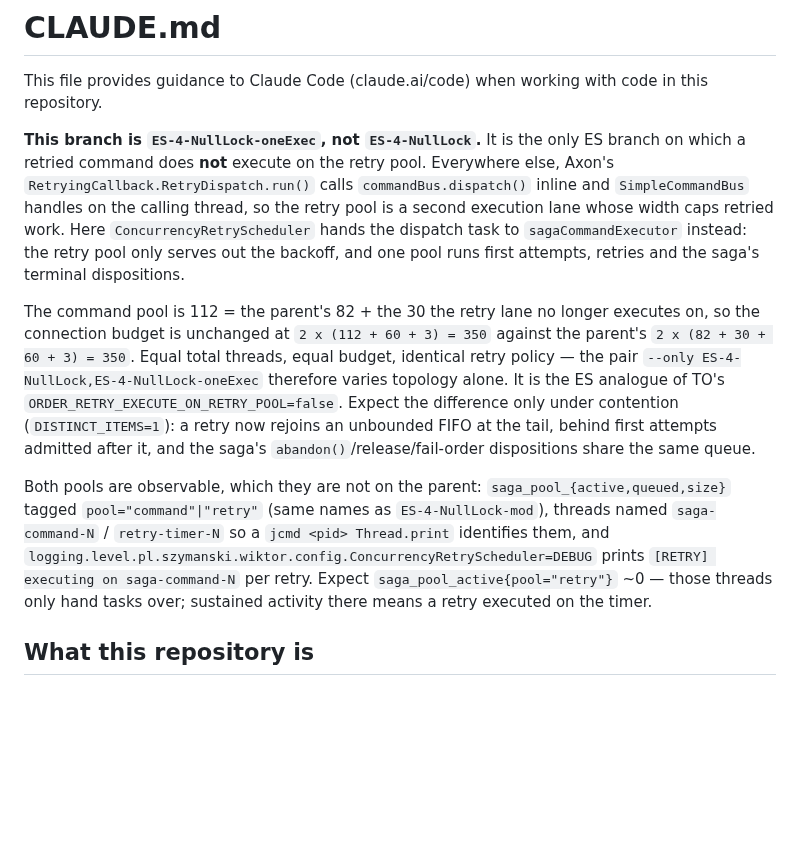
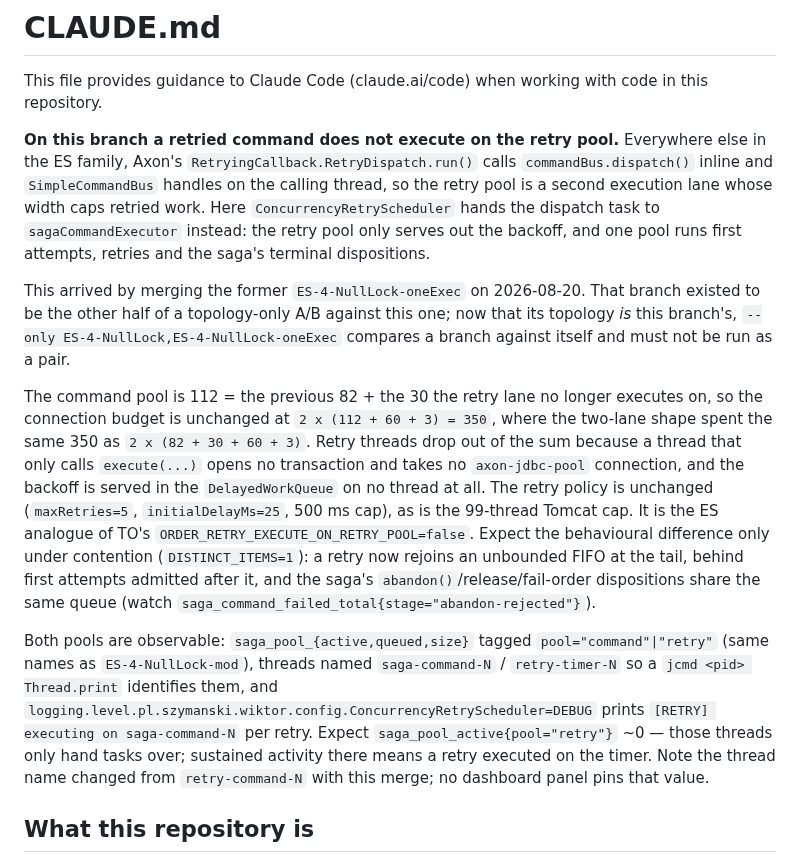
Before and after one commit to WiktorSzymanski/inventory-item, a Markdown page: CLAUDE.md, the part around the change. Drawn GitHub-style; blank space fills up the shorter version.

Commit message:
docs: retire the oneExec A/B framing now that it is this branch
The merged CLAUDE.md header opened with "This branch is ES-4-NullLock-oneExec,
not ES-4-NullLock", which is now false, and described the topology as a contrast
against a parent this branch no longer differs from. Rewritten to state the
property directly, record where it came from, and warn that
`--only ES-4-NullLock,ES-4-NullLock-oneExec` is now a branch against itself.

Also notes the retry-command-N -> retry-timer-N thread rename; no dashboard
panel pins that value, so nothing in monitoring/ needed changing.

Co-Authored-By: Claude Opus 5 <noreply@anthropic.com>
Claude-Session: https://claude.ai/code/session_01R9qn2a647EhZmfqiaoCrWo

```diff
--- a/CLAUDE.md
+++ b/CLAUDE.md
@@ -2,28 +2,36 @@
 
 This file provides guidance to Claude Code (claude.ai/code) when working with code in this repository.
 
-**This branch is `ES-4-NullLock-oneExec`, not `ES-4-NullLock`.** It is the only ES branch on which a
-retried command does **not** execute on the retry pool. Everywhere else, Axon's
-`RetryingCallback.RetryDispatch.run()` calls `commandBus.dispatch()` inline and `SimpleCommandBus`
-handles on the calling thread, so the retry pool is a second execution lane whose width caps retried
-work. Here `ConcurrencyRetryScheduler` hands the dispatch task to `sagaCommandExecutor` instead: the
-retry pool only serves out the backoff, and one pool runs first attempts, retries and the saga's
-terminal dispositions.
+**On this branch a retried command does not execute on the retry pool.** Everywhere else in the ES
+family, Axon's `RetryingCallback.RetryDispatch.run()` calls `commandBus.dispatch()` inline and
+`SimpleCommandBus` handles on the calling thread, so the retry pool is a second execution lane whose
+width caps retried work. Here `ConcurrencyRetryScheduler` hands the dispatch task to
+`sagaCommandExecutor` instead: the retry pool only serves out the backoff, and one pool runs first
+attempts, retries and the saga's terminal dispositions.
 
-The command pool is 112 = the parent's 82 + the 30 the retry lane no longer executes on, so the
-connection budget is unchanged at `2 x (112 + 60 + 3) = 350` against the parent's
-`2 x (82 + 30 + 60 + 3) = 350`. Equal total threads, equal budget, identical retry policy — the pair
-`--only ES-4-NullLock,ES-4-NullLock-oneExec` therefore varies topology alone. It is the ES analogue
-of TO's `ORDER_RETRY_EXECUTE_ON_RETRY_POOL=false`. Expect the difference only under contention
+This arrived by merging the former `ES-4-NullLock-oneExec` on 2026-08-20. That branch existed to be
+the other half of a topology-only A/B against this one; now that its topology *is* this branch's,
+`--only ES-4-NullLock,ES-4-NullLock-oneExec` compares a branch against itself and must not be run as
+a pair.
+
+The command pool is 112 = the previous 82 + the 30 the retry lane no longer executes on, so the
+connection budget is unchanged at `2 x (112 + 60 + 3) = 350`, where the two-lane shape spent the same
+350 as `2 x (82 + 30 + 60 + 3)`. Retry threads drop out of the sum because a thread that only calls
+`execute(...)` opens no transaction and takes no `axon-jdbc-pool` connection, and the backoff is
+served in the `DelayedWorkQueue` on no thread at all. The retry policy is unchanged (`maxRetries=5`,
+`initialDelayMs=25`, 500 ms cap), as is the 99-thread Tomcat cap. It is the ES analogue of TO's
+`ORDER_RETRY_EXECUTE_ON_RETRY_POOL=false`. Expect the behavioural difference only under contention
 (`DISTINCT_ITEMS=1`): a retry now rejoins an unbounded FIFO at the tail, behind first attempts
-admitted after it, and the saga's `abandon()`/release/fail-order dispositions share the same queue.
+admitted after it, and the saga's `abandon()`/release/fail-order dispositions share the same queue
+(watch `saga_command_failed_total{stage="abandon-rejected"}`).
 
-Both pools are observable, which they are not on the parent: `saga_pool_{active,queued,size}` tagged
-`pool="command"|"retry"` (same names as `ES-4-NullLock-mod`), threads named `saga-command-N` /
-`retry-timer-N` so a `jcmd <pid> Thread.print` identifies them, and
+Both pools are observable: `saga_pool_{active,queued,size}` tagged `pool="command"|"retry"` (same
+names as `ES-4-NullLock-mod`), threads named `saga-command-N` / `retry-timer-N` so a
+`jcmd <pid> Thread.print` identifies them, and
 `logging.level.pl.szymanski.wiktor.config.ConcurrencyRetryScheduler=DEBUG` prints
 `[RETRY] executing on saga-command-N` per retry. Expect `saga_pool_active{pool="retry"}` ~0 — those
-threads only hand tasks over; sustained activity there means a retry executed on the timer.
+threads only hand tasks over; sustained activity there means a retry executed on the timer. Note the
+thread name changed from `retry-command-N` with this merge; no dashboard panel pins that value.
 
 ## What this repository is
 
```
